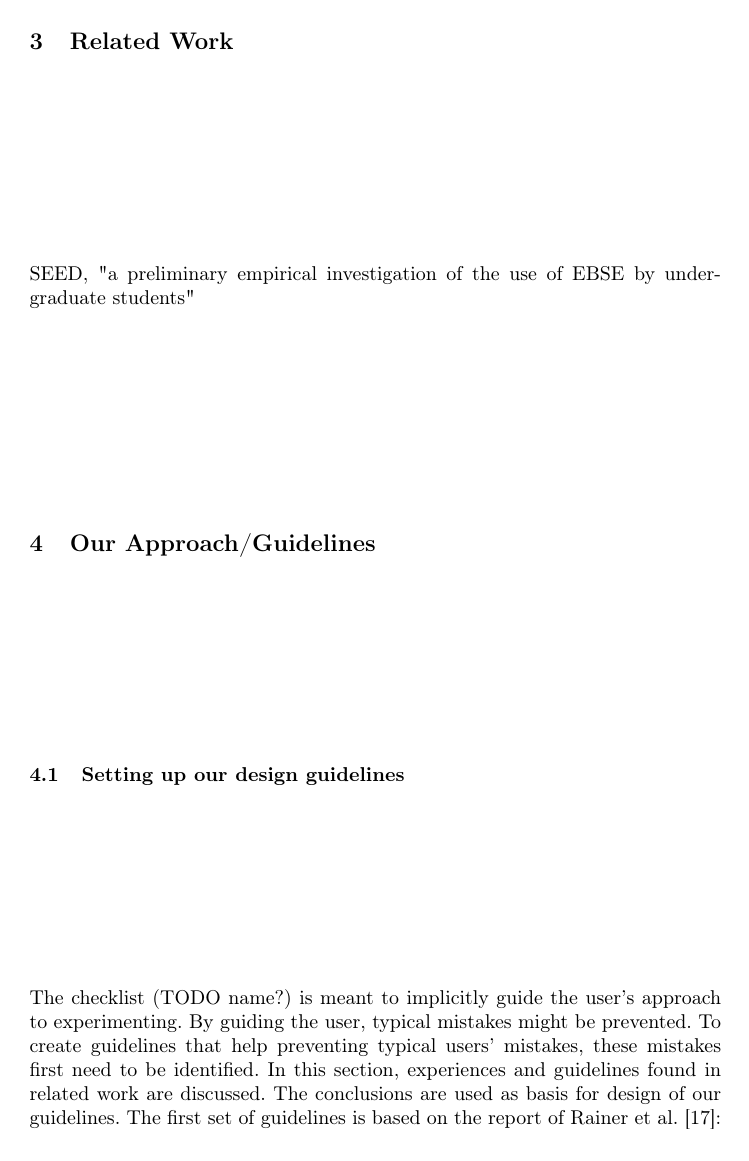
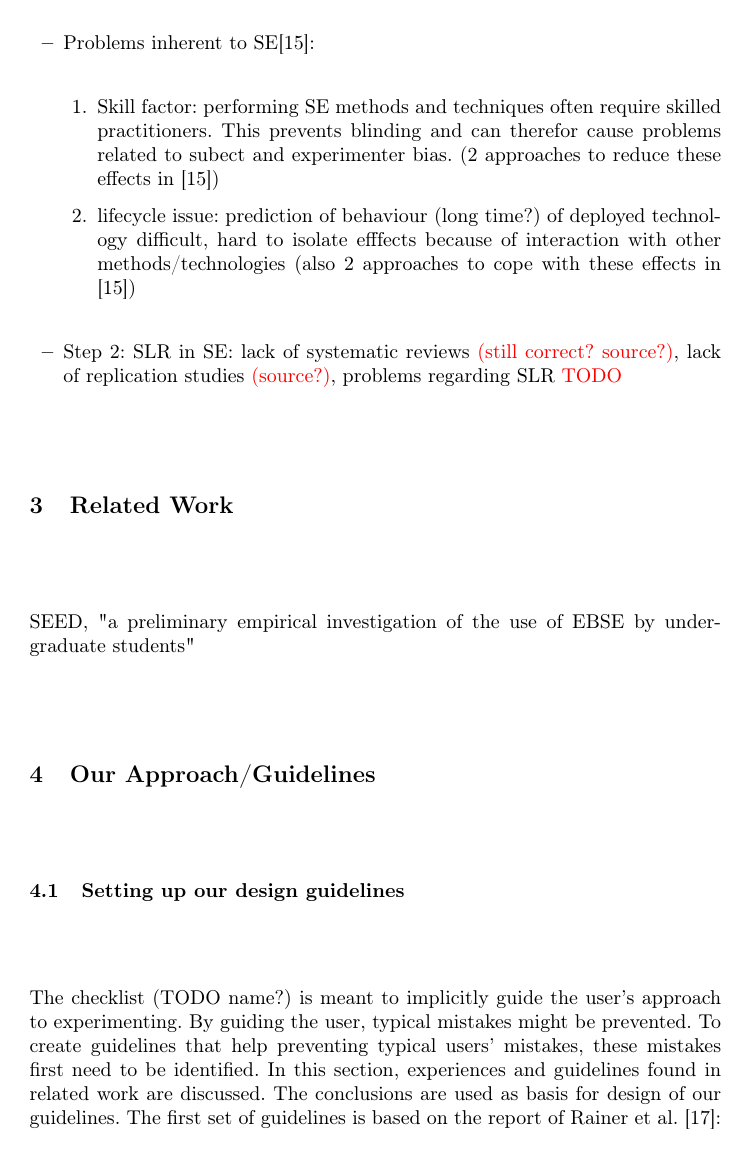
Before and after one commit to TobiasGraef/Exp-SE, LaTeX slides (seminar_paper/seminar.tex, which reads seminar_paper/chapter/fundamentalprinciples.tex, seminar_paper/config/newcommand.tex): page 2 of 11. Compiled offline with LaTeX, dvips and Ghostscript.

Commit message:
added notes on problmes of EBSE

```diff
--- a/seminar_paper/chapter/fundamentalprinciples.tex
+++ b/seminar_paper/chapter/fundamentalprinciples.tex
@@ -15,5 +16,11 @@ short introduction to EBSE,..
 		\end{enumerate}
 		$\rightarrow$ important tool: Systematic Literature Review (SLR)
 	\item \textbf{SLR} \cite{keele2007}: identify and interpret all available literature regarding a research question
-		$\rightarrow$ papers should be written for synthesis (TODO requirements for this, common mistakes/problems?)
+		$\rightarrow$ papers should be written for synthesis \red{(TODO requirements for this, common mistakes/problems?)}
+	\item Problems inherent to SE\cite{EBSE}:
+		\begin{enumerate}
+			\item Skill factor: performing SE methods and techniques often require skilled practitioners. This prevents blinding and can therefor cause problems related to subect and experimenter bias. (2 approaches to reduce these effects in \cite{EBSE})
+			\item lifecycle issue: prediction of behaviour (long time?) of deployed technology difficult, hard to isolate efffects because of interaction with other methods/technologies (also 2 approaches to cope with these effects in \cite{EBSE})
+		\end{enumerate}
+		\item Step 2: SLR in SE: lack of systematic reviews \red{(still correct? source?)}, lack of replication studies \red{(source?)}, problems regarding SLR \red{TODO}
 \end{itemize}
--- a/seminar_paper/config/newcommand.tex
+++ b/seminar_paper/config/newcommand.tex
@@ -2,3 +2,4 @@
 \newcommand{\tabitem}{~~\llap{\textbullet}~~}
 \newcommand{\exampleQuote}[1]{\small{\textit{``#1''}}}
 \newcommand{\obsrvQuote}[1]{\textit{``#1''} }
+\newcommand{\red}[1]{{\color{red}#1}}
```
Also changed, not shown: seminar_paper/chapter/guidelines/structuredabstract.tex (+1 -0 lines), seminar_paper/seminar.pdf, seminar_paper/chapter/fundamentalprinciples.tex (1 more changed lines).
